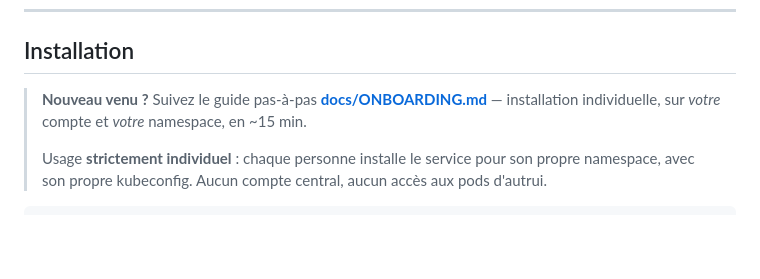
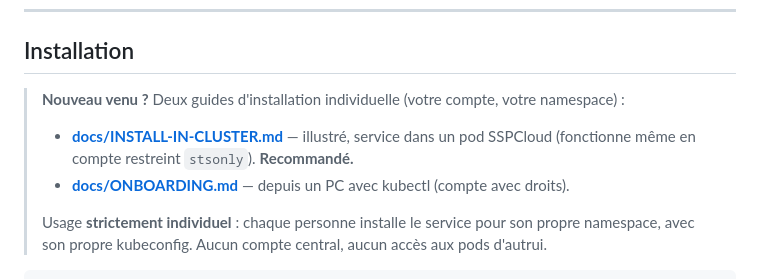
Before and after one commit to nic01asFr/sspcloud-mcp, a Markdown page: README.md, the part around the change. Rendered like a GitHub page; blank space fills up the shorter version.

```diff
--- a/README.md
+++ b/README.md
@@ -50,8 +50,10 @@ Pod(s) SSPCloud  ── git clone · pip · pytest · GPU · notebooks · checkp
 
 ## Installation
 
-> **Nouveau venu ?** Suivez le guide pas-à-pas **[docs/ONBOARDING.md](docs/ONBOARDING.md)**
-> — installation individuelle, sur *votre* compte et *votre* namespace, en ~15 min.
+> **Nouveau venu ?** Deux guides d'installation individuelle (votre compte, votre namespace) :
+> - **[docs/INSTALL-IN-CLUSTER.md](docs/INSTALL-IN-CLUSTER.md)** — illustré, service dans un
+>   pod SSPCloud (fonctionne même en compte restreint `stsonly`). **Recommandé.**
+> - **[docs/ONBOARDING.md](docs/ONBOARDING.md)** — depuis un PC avec kubectl (compte avec droits).
 >
 > Usage **strictement individuel** : chaque personne installe le service pour son propre
 > namespace, avec son propre kubeconfig. Aucun compte central, aucun accès aux pods
```
Also changed, not shown: docs/INSTALL-IN-CLUSTER.md (added, +85 -0 lines), docs/img/01-mes-services.png (added), docs/img/02-catalogue.png (added), docs/img/03-jupyterlab-launcher.png (added).
